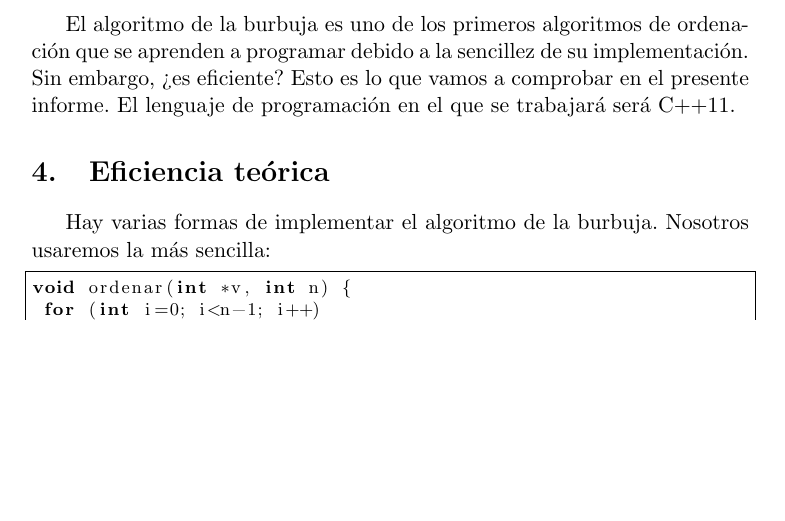
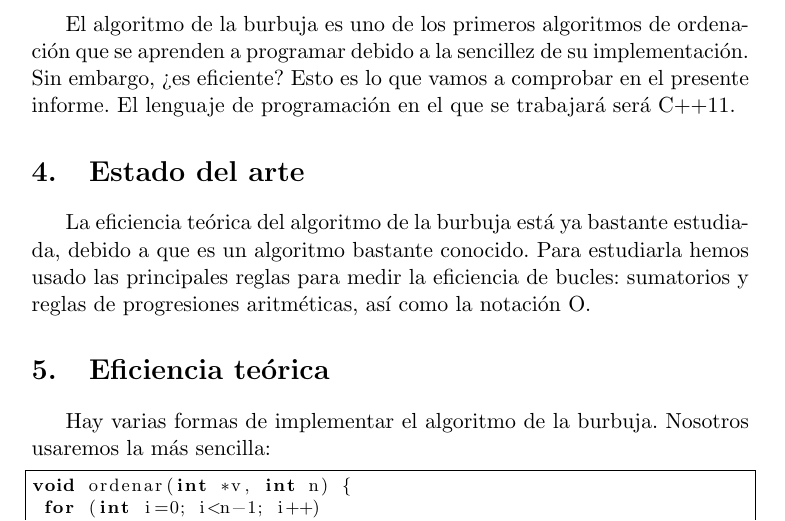
Before and after one commit to Arelaxe/proyecto_final, a LaTeX document (M6_Escalera_Mejias_Noelia.tex): part of page 2 of 6, cut so that both start at the same text, the shorter picture padded with empty space. Compiled offline with pdfLaTeX.

Commit message:
Estado del arte

```diff
--- a/M6_Escalera_Mejias_Noelia.tex
+++ b/M6_Escalera_Mejias_Noelia.tex
@@ -27,6 +27,8 @@ Para el proyecto final del curso de LaTeX y Git, he decidido hacer un estudio so
 \end{itemize}
 \section{Introducción}
 El algoritmo de la burbuja es uno de los primeros algoritmos de ordenación que se aprenden a programar debido a la sencillez de su implementación. Sin embargo, ¿es eficiente? Esto es lo que vamos a comprobar en el presente informe. El lenguaje de programación en el que se trabajará será C++11.
+\section{Estado del arte}
+La eficiencia teórica del algoritmo de la burbuja está ya bastante estudiada, debido a que es un algoritmo bastante conocido. Para estudiarla hemos usado las principales reglas para medir la eficiencia de bucles: sumatorios y reglas de progresiones aritméticas, así como la notación O.
 \section{Eficiencia teórica}
 Hay varias formas de implementar el algoritmo de la burbuja. Nosotros usaremos la más sencilla:
 \lstset{language=C, breaklines=true, basicstyle=\footnotesize}
```
Also changed, not shown: M6_Escalera_Mejias_Noelia.pdf, 4 other files.
